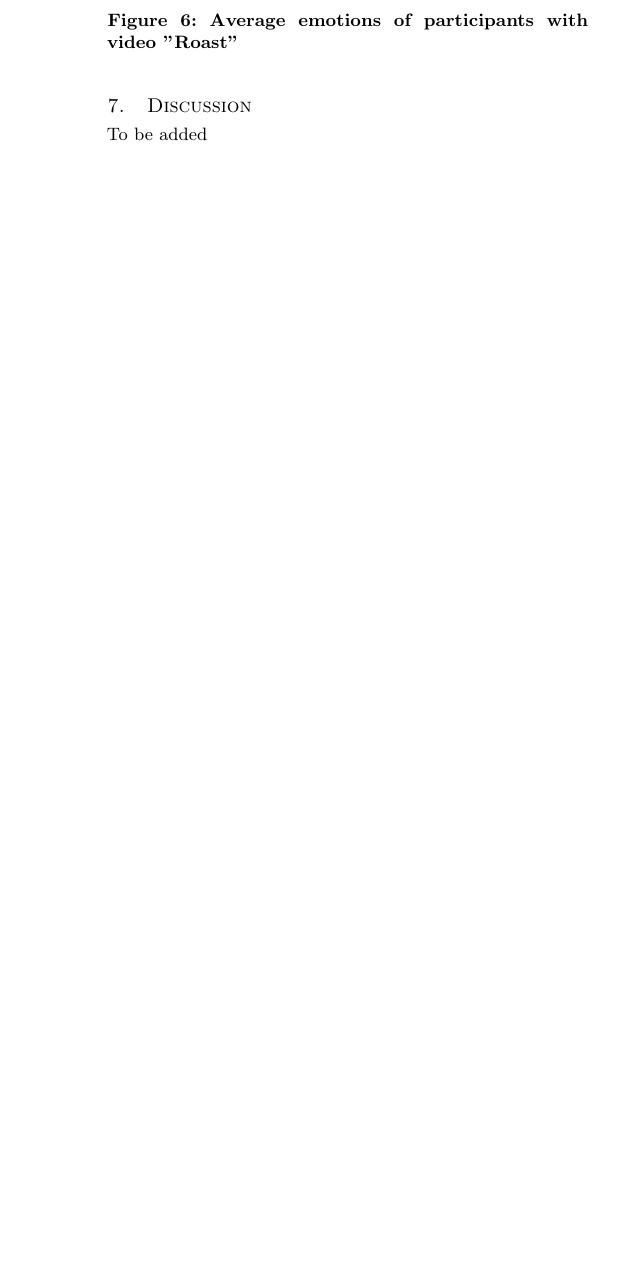
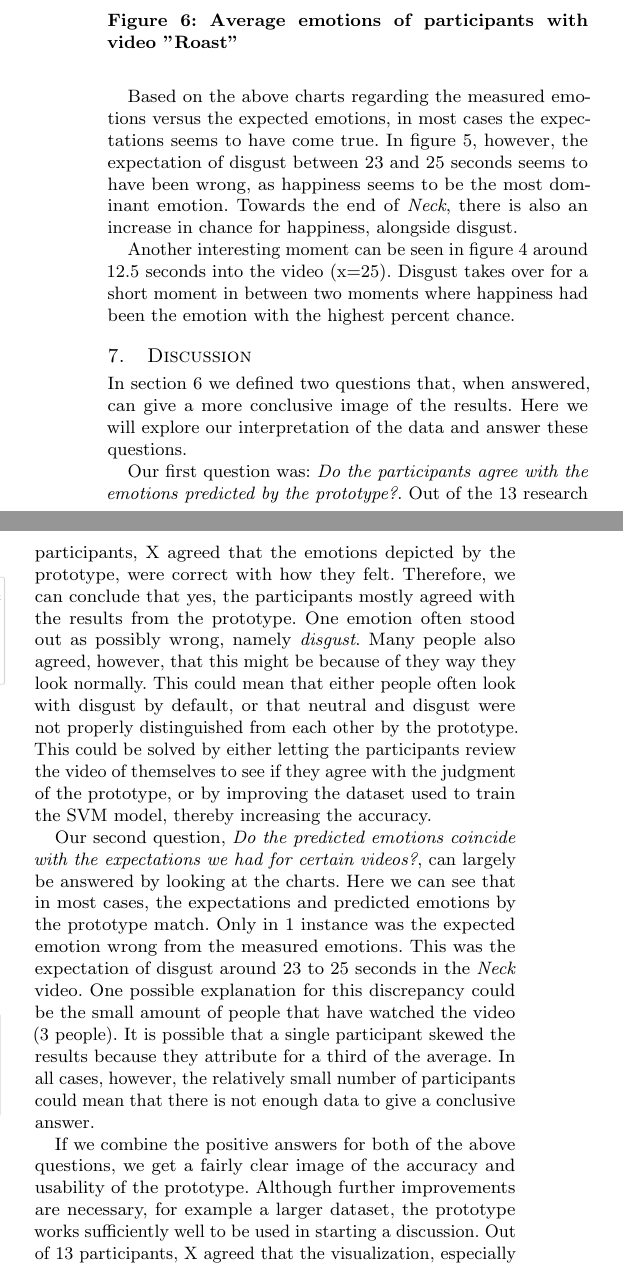
Before and after one commit to drtheuns/minor_riet_paper, a LaTeX paper (paper.tex): part of one column of page 5 of 5 before the commit and two parts of the columns of page 5 of 6 after it, the two joined at a grey line, cut so that both start at the same text, the shorter picture padded with empty space. The pictures show the PDF file paper.pdf that the author committed with the source.

Commit message:
Add discussion draft

```diff
--- a/paper.tex
+++ b/paper.tex
@@ -355,10 +355,45 @@ Much like \emph{Failarmy}, these points can be seen on figure \ref{chart_roast}
     \label{chart_roast}
 \end{figure}
 
+Based on the above charts regarding the measured emotions versus the expected emotions, in most cases the
+expectations seems to have come true. In figure \ref{chart_neck}, however, the expectation of disgust between
+23 and 25 seconds seems to have been wrong, as happiness seems to be the most dominant emotion. Towards the end
+of \emph{Neck}, there is also an increase in chance for happiness, alongside disgust.
+
+Another interesting moment can be seen in figure \ref{chart_failarmy} around 12.5 seconds into the video (x=25).
+Disgust takes over for a short moment in between two moments where happiness had been the emotion with the
+highest percent chance.
+
 %------------------------------------------------
 
 \section{Discussion}
-To be added
+In section \ref{results} we defined two questions that, when answered, can give a more conclusive image of the
+results. Here we will explore our interpretation of the data and answer these questions.
+
+Our first question was: \emph{Do the participants agree with the emotions predicted by the prototype?}.
+Out of the 13 research participants, X agreed that the emotions depicted by the prototype, were correct with
+how they felt. Therefore, we can conclude that yes, the participants mostly agreed with the results from the
+prototype. One emotion often stood out as possibly wrong, namely \emph{disgust}. Many people also agreed,
+however, that this might be because of they way they look normally. This could mean that either people often
+look with disgust by default, or that neutral and disgust were not properly distinguished from each other by
+the prototype. This could be solved by either letting the participants review the video of themselves to see
+if they agree with the judgment of the prototype, or by improving the dataset used to train the SVM model,
+thereby increasing the accuracy.
+
+Our second question, \emph{Do the predicted emotions coincide with the expectations we had for certain videos?},
+can largely be answered by looking at the charts. Here we can see that in most cases, the expectations and
+predicted emotions by the prototype match. Only in 1 instance was the expected emotion wrong from the measured
+emotions. This was the expectation of disgust around 23 to 25 seconds in the \emph{Neck} video. One possible
+explanation for this discrepancy could be the small amount of people that have watched the video (3 people).
+It is possible that a single participant skewed the results because they attribute for a third of the average.
+In all cases, however, the relatively small number of participants could mean that there is not enough data to
+give a conclusive answer.
+
+If we combine the positive answers for both of the above questions, we get a fairly clear image of the accuracy
+and usability of the prototype. Although further improvements are necessary, for example a larger dataset,
+the prototype works sufficiently well to be used in starting a discussion. Out of 13 participants, X agreed that
+the visualization, especially in group settings, is capable of helping in starting a discussion regarding their
+emotions on a specific subject.
 
 %------------------------------------------------
 
```
Also changed, not shown: paper.pdf, paper.tex (4 more changed lines).
